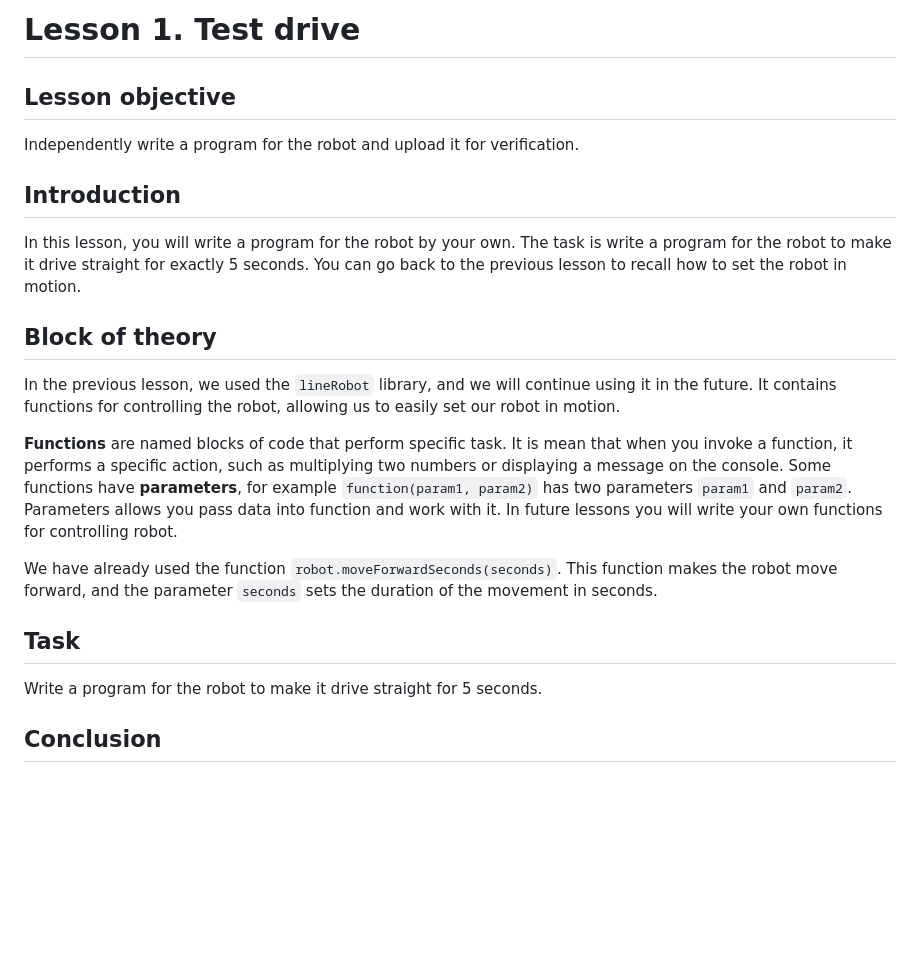
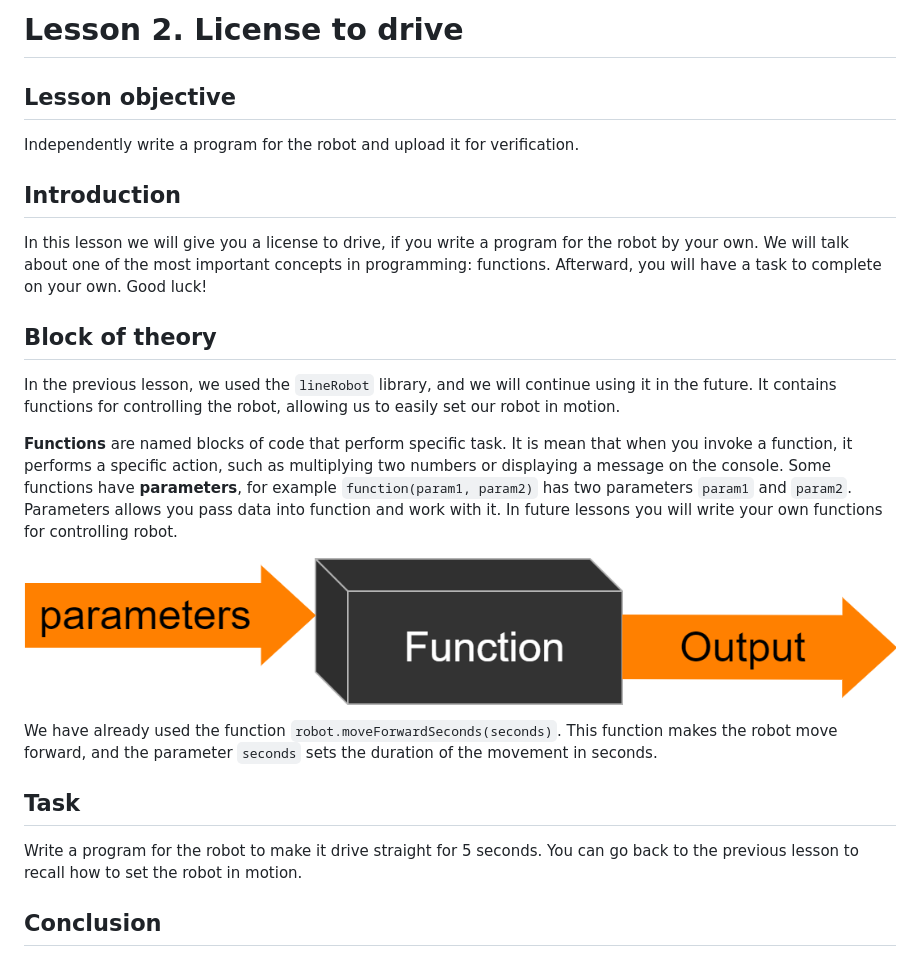
Before and after one commit to autolab-fi/line-robot-curriculum, a Markdown page: lessons/lesson_2.md, the part around the change. GitHub-like rendering; pictures changed too: images/function.png (added); blank space fills up the shorter version.

Commit message:
Rewrite lesson 1 and lesson 2, added folder with images

```diff
--- a/lessons/lesson_2.md
+++ b/lessons/lesson_2.md
@@ -1,10 +1,10 @@
-# Lesson 1. Test drive
+# Lesson 2. License to drive
 
 ## Lesson objective
 Independently write a program for the robot and upload it for verification.
 
 ## Introduction
-In this lesson, you will write a program for the robot by your own. The task is write a program for the robot to make it drive straight for exactly 5 seconds. You can go back to the previous lesson to recall how to set the robot in motion.
+In this lesson we will give you a license to drive, if you write a program for the robot by your own. We will talk about one of the most important concepts in programming: functions. Afterward, you will have a task to complete on your own. Good luck!
 
 
 ## Block of theory
@@ -12,10 +12,12 @@ In the previous lesson, we used the `lineRobot` library, and we will continue us
 
 **Functions** are named blocks of code that perform specific task. It is mean that when you invoke a function, it performs a specific action, such as multiplying two numbers or displaying a message on the console. Some functions have **parameters**, for example `function(param1, param2)` has two parameters `param1` and `param2`. Parameters allows you pass data into function and work with it. In future lessons you will write your own functions for controlling robot.
 
+![image](../images/function.png)
+
 We have already used the function `robot.moveForwardSeconds(seconds)`. This function makes the robot move forward, and the parameter `seconds` sets the duration of the movement in seconds.
 
 ## Task
-Write a program for the robot to make it drive straight for 5 seconds.
+Write a program for the robot to make it drive straight for 5 seconds. You can go back to the previous lesson to recall how to set the robot in motion.
 
 
 
```
Also changed, not shown: lessons/lesson_1.md (+7 -1 lines), images/robot.png (added).
